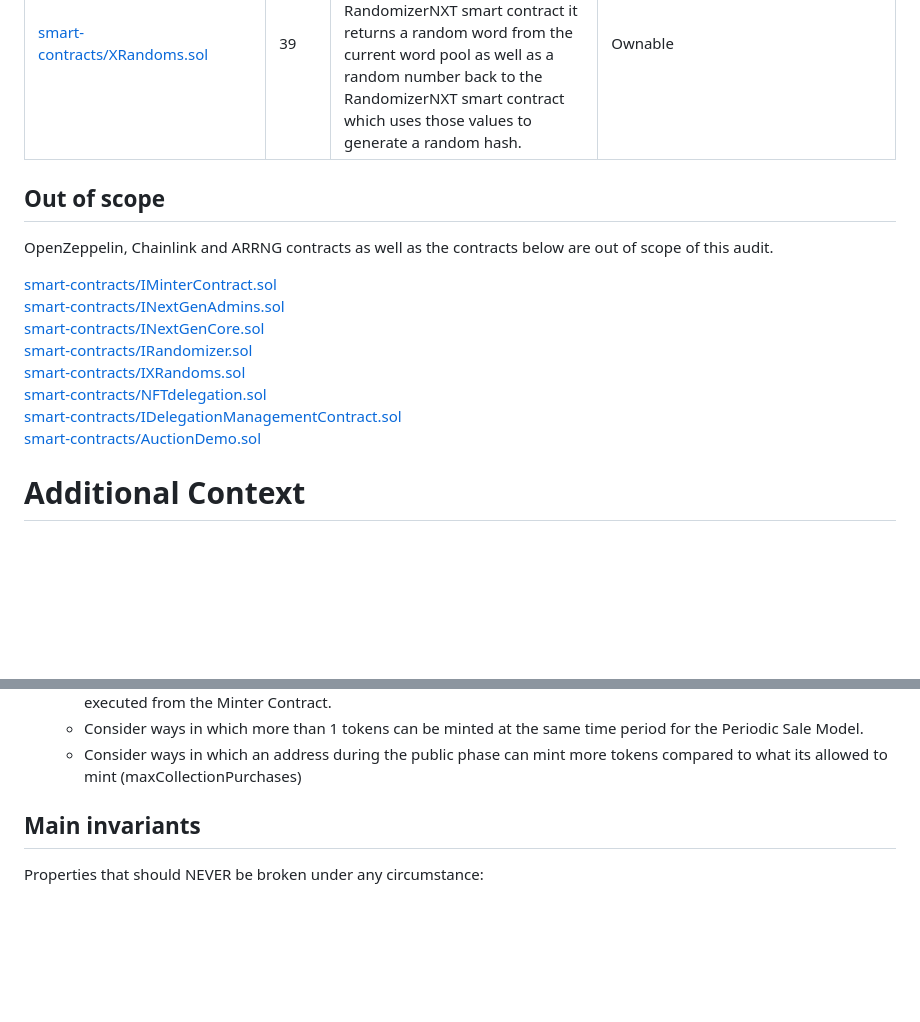
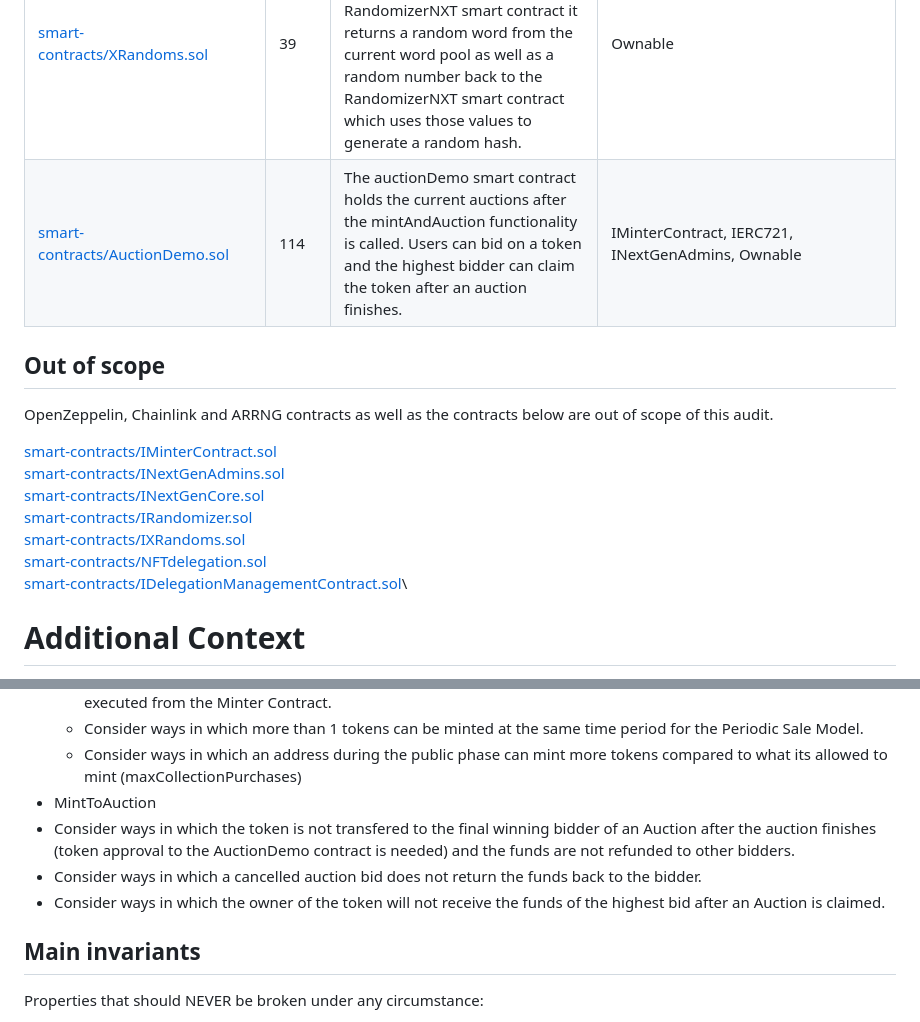
Before and after one commit to code-423n4/2023-10-nextgen, a Markdown page: README.md, 2 parts joined by grey strips. Drawn GitHub-style; blank space fills up the shorter version.

```diff
--- a/README.md
+++ b/README.md
@@ -93,6 +93,7 @@ Files and contracts in scope for this audit in the table below:
 | [smart-contracts/RandomizerVRF.sol](https://github.com/code-423n4/2023-10-nextgen/blob/main/smart-contracts/RandomizerVRF.sol) | 87 | The RandomizerVRF contract is responsible for generating a random hash for each token during the minting process using the Chainlink's VRF service. | VRFCoordinatorV2Interface, VRFConsumerBaseV2, Ownable, INextGenCore, INextGenAdmins |
 | [smart-contracts/RandomizerRNG.sol](https://github.com/code-423n4/2023-10-nextgen/blob/main/smart-contracts/RandomizerRNG.sol) | 72 | The RandomizerRNG contract is responsible for generating a random hash for each token during the minting process using the ARRng.io service. | ArrngConsumer, Ownable, INextGenCore, INextGenAdmins |
 | [smart-contracts/XRandoms.sol](https://github.com/code-423n4/2023-10-nextgen/blob/main/smart-contracts/XRandoms.sol) | 39 | The randomPool smart contract is used by the RandomizerNXT contract, once it's called from the RandomizerNXT smart contract it returns a random word from the current word pool as well as a random number back to the RandomizerNXT smart contract which uses those values to generate a random hash. |  Ownable |
+| [smart-contracts/AuctionDemo.sol](https://github.com/code-423n4/2023-10-nextgen/blob/main/smart-contracts/AuctionDemo.sol) | 114 | The auctionDemo smart contract holds the current auctions after the mintAndAuction functionality is called. Users can bid on a token and the highest bidder can claim the token after an auction finishes. |  IMinterContract, IERC721, INextGenAdmins, Ownable |
 
 ## Out of scope
 
@@ -105,7 +106,6 @@ OpenZeppelin, Chainlink and ARRNG contracts as well as the contracts below are o
 [smart-contracts/IXRandoms.sol](https://github.com/code-423n4/2023-10-nextgen/blob/main/smart-contracts/IXRandoms.sol)\
 [smart-contracts/NFTdelegation.sol](https://github.com/code-423n4/2023-10-nextgen/blob/main/smart-contracts/NFTdelegation.sol)\
 [smart-contracts/IDelegationManagementContract.sol](https://github.com/code-423n4/2023-10-nextgen/blob/main/smart-contracts/IDelegationManagementContract.sol)\
-[smart-contracts/AuctionDemo.sol](https://github.com/code-423n4/2023-10-nextgen/blob/main/smart-contracts/AuctionDemo.sol)
 
 # Additional Context
 
@@ -170,6 +170,10 @@ Note: Once the process is finalized, you can airdrop tokens or mint tokens once
   - Consider ways in which the airdrop or minting functions incl. burnToMint, burnOrSwapExternalToMint etc. are not executed from the Minter Contract.
   - Consider ways in which more than 1 tokens can be minted at the same time period for the Periodic Sale Model.
   - Consider ways in which an address during the public phase can mint more tokens compared to what its allowed to mint (maxCollectionPurchases)
+ - MintToAuction
+  - Consider ways in which the token is not transfered to the final winning bidder of an Auction after the auction finishes (token approval to the AuctionDemo contract is needed) and the funds are not refunded to other bidders.
+  - Consider ways in which a cancelled auction bid does not return the funds back to the bidder.
+  - Consider ways in which the owner of the token will not receive the funds of the highest bid after an Auction is claimed.
 
 
 ## Main invariants
```
